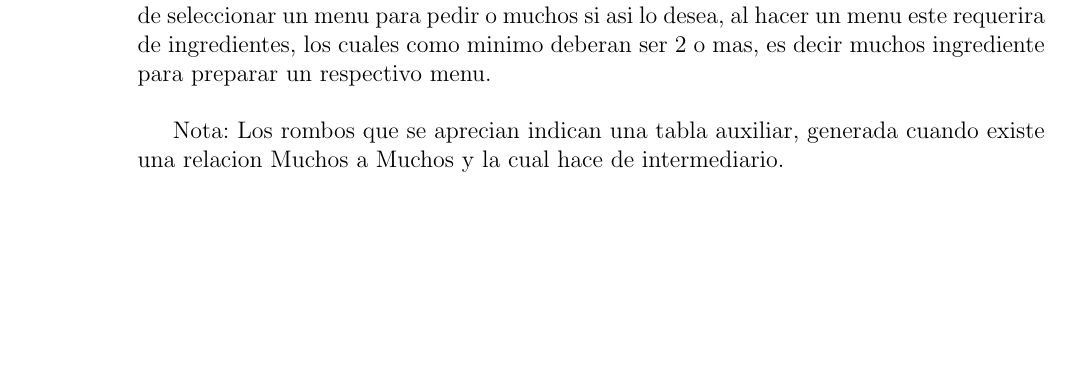
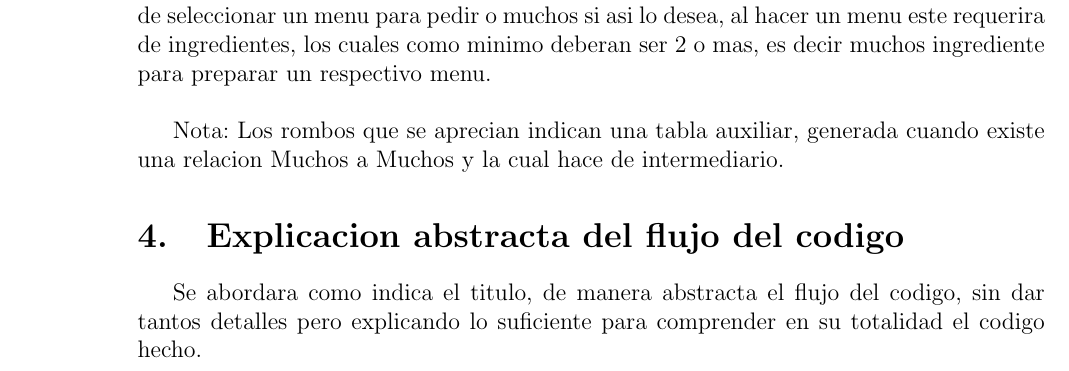
Before and after one commit to Edw01/Proyecto-Programacion-II-2, a LaTeX document (informe/informe-actual.tex): part of page 7 of 7, cut so that both start at the same text, the shorter picture padded with empty space. Compiled offline with pdfLaTeX.

Commit message:
feat: implementa seccion: explicacion del codigo
Se ira completando a medida que avance el informe mediante subsecciones que abarquen el contenido del codigo.

```diff
--- a/informe/informe-actual.tex
+++ b/informe/informe-actual.tex
@@ -110,4 +110,7 @@ Flujo: Un cliente puede hacer un pedido o muchos pedidos, al hacer el pedido deb
 
 Nota: Los rombos que se aprecian indican una tabla auxiliar, generada cuando existe una relacion Muchos a Muchos y la cual hace de intermediario.
 
+\section{Explicacion abstracta del flujo del codigo}
+Se abordara como indica el titulo, de manera abstracta el flujo del codigo, sin dar tantos detalles pero explicando lo suficiente para comprender en su totalidad el codigo hecho.
+
 \end{document}
```
